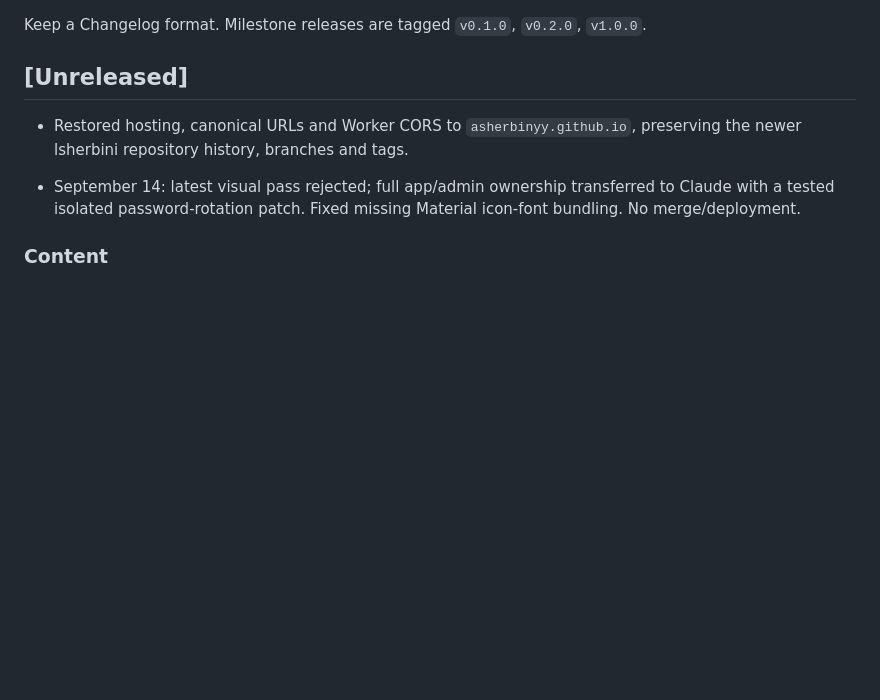
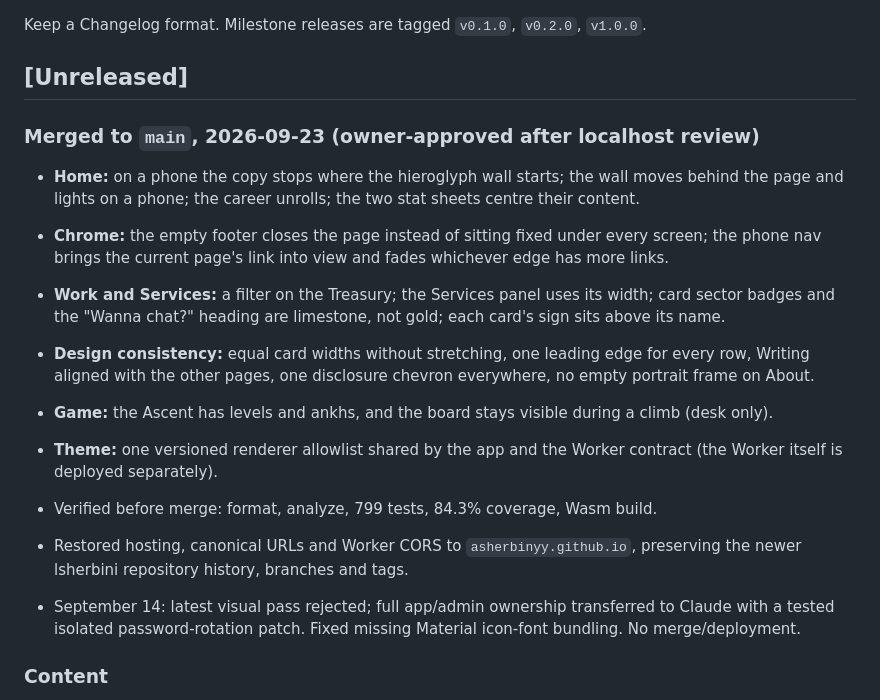
Before and after one commit to Asherbinyy/asherbinyy.github.io, a Markdown page: CHANGELOG.md, the part around the change. Rendered like a GitHub page; blank space fills up the shorter version.

Commit message:
docs(changelog): the 2026-09-23 merge to main
Co-Authored-By: Claude Opus 5.5 <noreply@anthropic.com>

```diff
--- a/CHANGELOG.md
+++ b/CHANGELOG.md
@@ -4,6 +4,17 @@ Keep a Changelog format. Milestone releases are tagged `v0.1.0`, `v0.2.0`,
 `v1.0.0`.
 
 ## [Unreleased]
+
+### Merged to `main`, 2026-09-23 (owner-approved after localhost review)
+
+- **Home:** on a phone the copy stops where the hieroglyph wall starts; the wall moves behind the page and lights on a phone; the career unrolls; the two stat sheets centre their content.
+- **Chrome:** the empty footer closes the page instead of sitting fixed under every screen; the phone nav brings the current page's link into view and fades whichever edge has more links.
+- **Work and Services:** a filter on the Treasury; the Services panel uses its width; card sector badges and the "Wanna chat?" heading are limestone, not gold; each card's sign sits above its name.
+- **Design consistency:** equal card widths without stretching, one leading edge for every row, Writing aligned with the other pages, one disclosure chevron everywhere, no empty portrait frame on About.
+- **Game:** the Ascent has levels and ankhs, and the board stays visible during a climb (desk only).
+- **Theme:** one versioned renderer allowlist shared by the app and the Worker contract (the Worker itself is deployed separately).
+- Verified before merge: format, analyze, 799 tests, 84.3% coverage, Wasm build.
+
 
 - Restored hosting, canonical URLs and Worker CORS to `asherbinyy.github.io`, preserving the newer lsherbini repository history, branches and tags.
 
```
